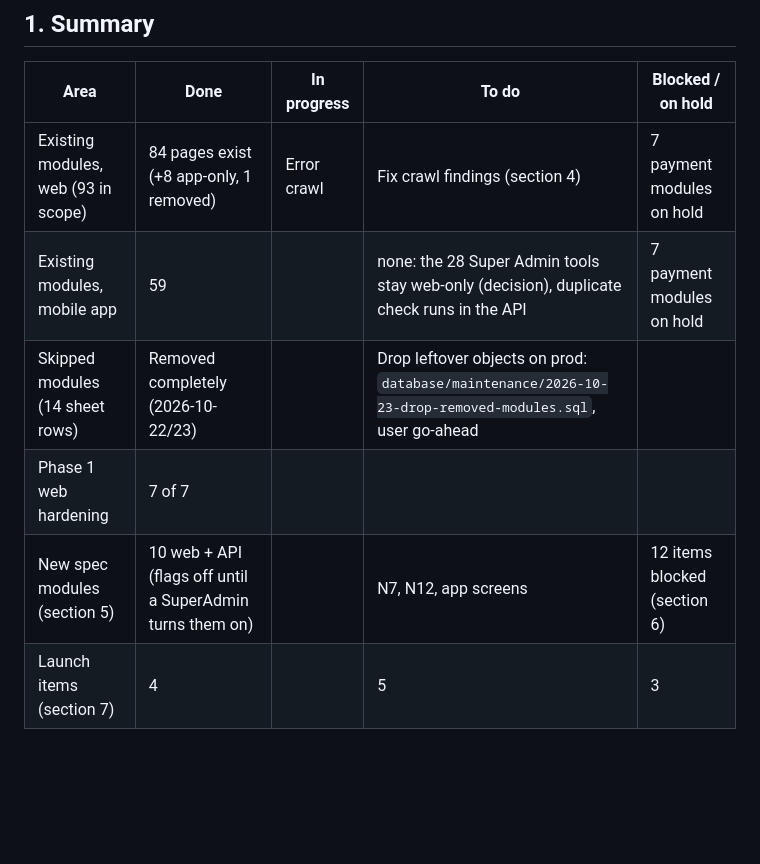
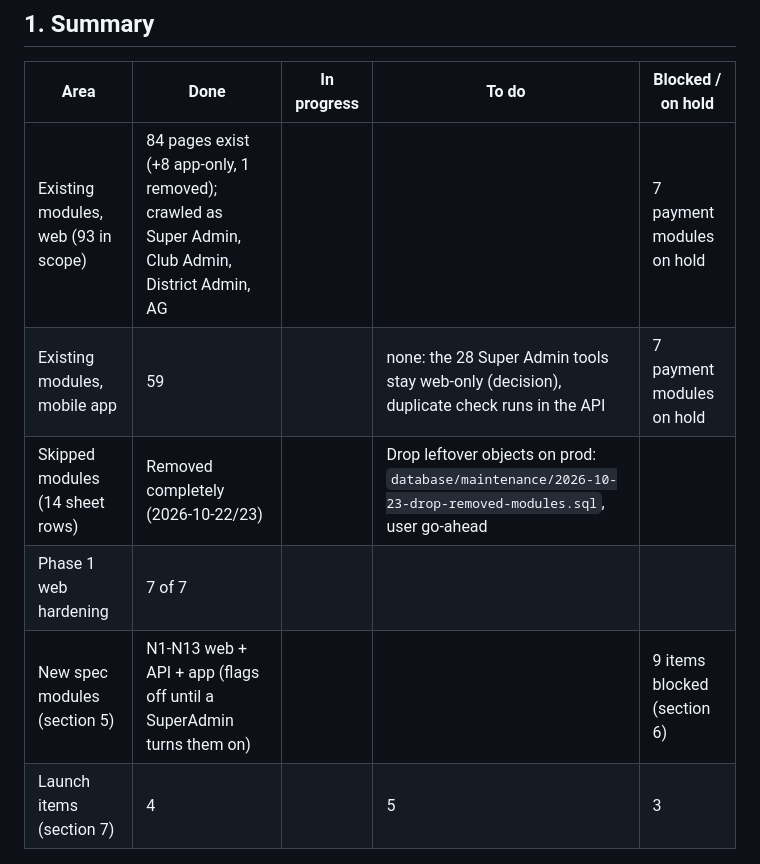
Before and after one commit to webteam-96/roster_on_wheels, a Markdown page: row/TRACKER.md, the part around the change. Rendered like a GitHub page; blank space fills up the shorter version.

Commit message:
Plan for blocked items; refresh TRACKER summary
- docs/superpowers/plans/2026-10-26-blocked-items.md: Stripe, push, Zoom/Google, My Rotary
  imports (awaiting owner approval)
- TRACKER summary: role crawls done, N1-N13 on web, API and app

Co-Authored-By: Claude Opus 5.5 <noreply@anthropic.com>

```diff
--- a/row/TRACKER.md
+++ b/row/TRACKER.md
@@ -14,11 +14,11 @@ Stripe), **Removed**.
 
 | Area | Done | In progress | To do | Blocked / on hold |
 |---|---|---|---|---|
-| Existing modules, web (93 in scope) | 84 pages exist (+8 app-only, 1 removed) | Error crawl | Fix crawl findings (section 4) | 7 payment modules on hold |
+| Existing modules, web (93 in scope) | 84 pages exist (+8 app-only, 1 removed); crawled as Super Admin, Club Admin, District Admin, AG | | | 7 payment modules on hold |
 | Existing modules, mobile app | 59 | | none: the 28 Super Admin tools stay web-only (decision), duplicate check runs in the API | 7 payment modules on hold |
 | Skipped modules (14 sheet rows) | Removed completely (2026-10-22/23) | | Drop leftover objects on prod: `database/maintenance/2026-10-23-drop-removed-modules.sql`, user go-ahead | |
 | Phase 1 web hardening | 7 of 7 | | | |
-| New spec modules (section 5) | 10 web + API (flags off until a SuperAdmin turns them on) | | N7, N12, app screens | 12 items blocked (section 6) |
+| New spec modules (section 5) | N1-N13 web + API + app (flags off until a SuperAdmin turns them on) | | | 9 items blocked (section 6) |
 | Launch items (section 7) | 4 | | 5 | 3 |
 
 ## 2. Skipped modules: remove completely
```
Also changed, not shown: 1 other file.
